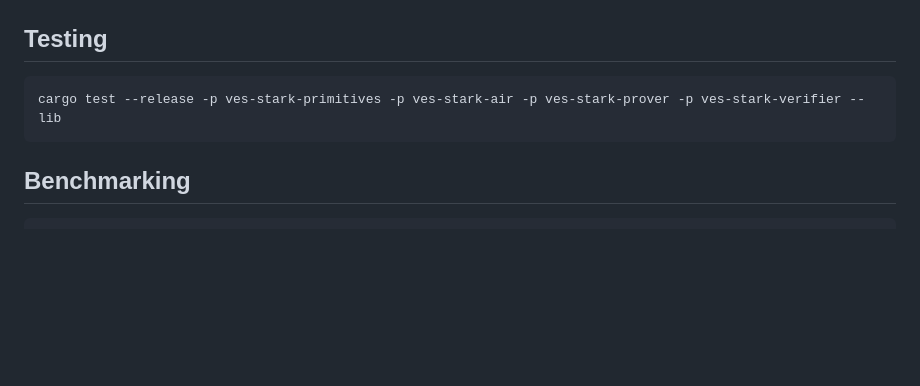
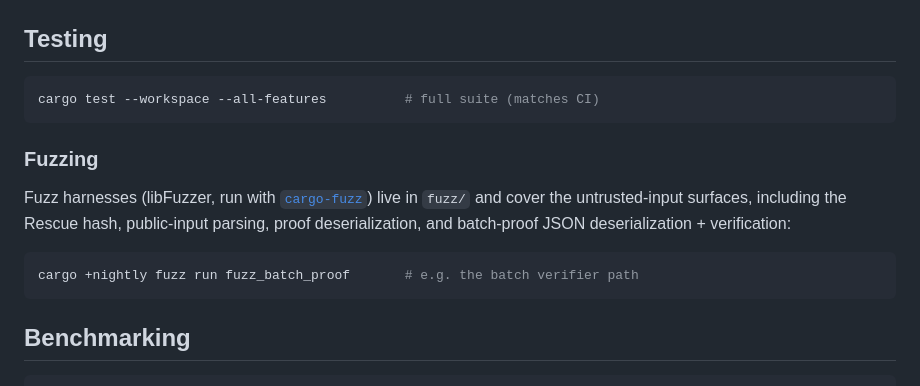
Before and after one commit to stateset/stateset-starks, a Markdown page: README.md, the part around the change. GitHub-like rendering; blank space fills up the shorter version.

Commit message:
Document full test command and fuzz harnesses in README
The Testing section listed a partial crate set (omitting ves-stark-batch and
ves-stark-client, which hold most of the suite) and never mentioned the fuzz
harnesses. Update it to the full `cargo test --workspace --all-features` command
(matching CI) and add a Fuzzing subsection pointing at the libFuzzer targets in
fuzz/, including the batch-proof target. Documentation only.

Co-Authored-By: Claude Opus 4.8 (1M context) <noreply@anthropic.com>

````diff
--- a/README.md
+++ b/README.md
@@ -182,7 +182,17 @@ cd crates/ves-stark-python && maturin develop --release                   # Pyth
 ## Testing
 
 ```bash
-cargo test --release -p ves-stark-primitives -p ves-stark-air -p ves-stark-prover -p ves-stark-verifier --lib
+cargo test --workspace --all-features          # full suite (matches CI)
+```
+
+### Fuzzing
+
+Fuzz harnesses (libFuzzer, run with [`cargo-fuzz`](https://github.com/rust-fuzz/cargo-fuzz)) live in
+`fuzz/` and cover the untrusted-input surfaces, including the Rescue hash, public-input parsing,
+proof deserialization, and batch-proof JSON deserialization + verification:
+
+```bash
+cargo +nightly fuzz run fuzz_batch_proof       # e.g. the batch verifier path
 ```
 
 ## Benchmarking
````
